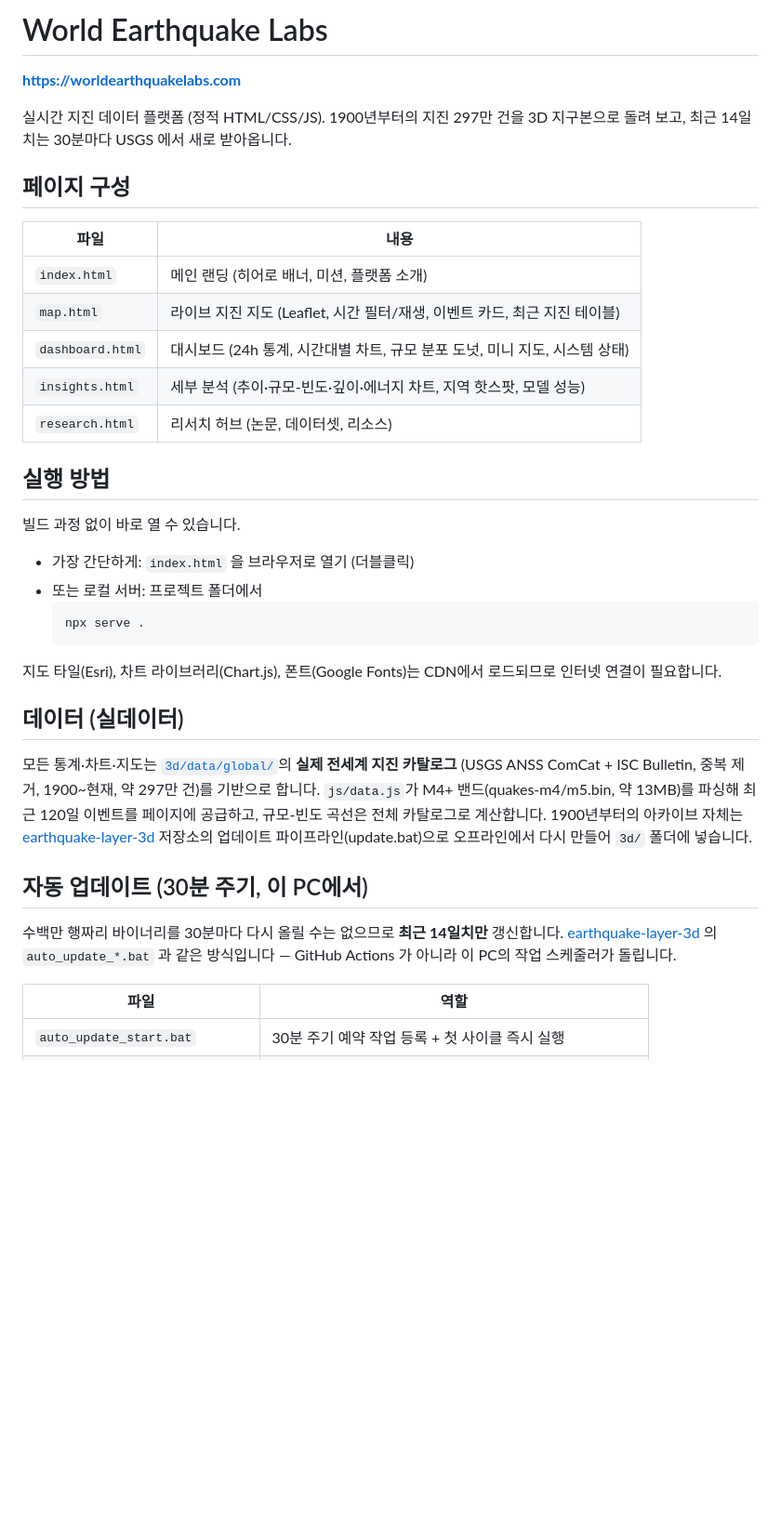
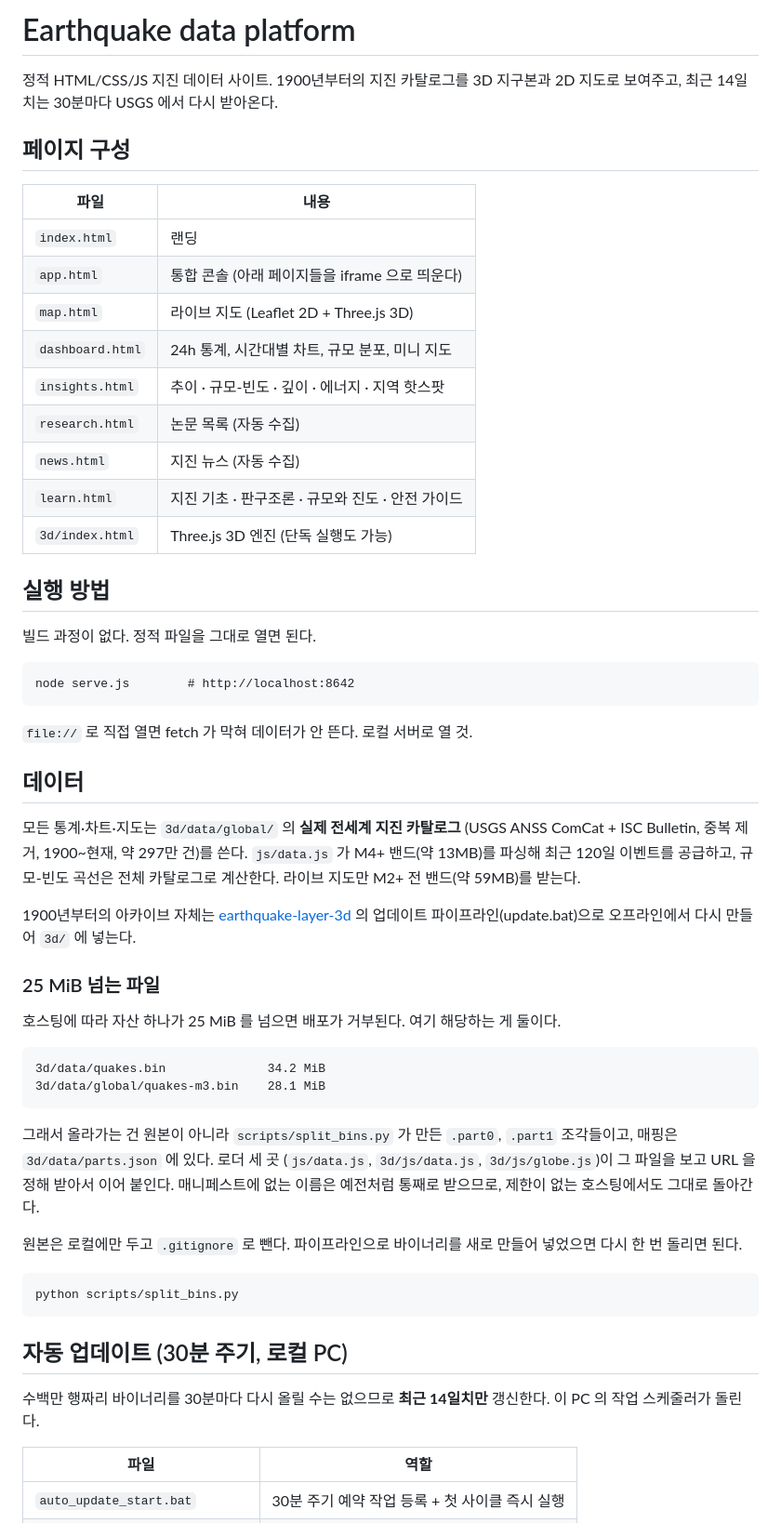
Before and after one commit to parkman00771188/wel, a Markdown page: README.md, the part around one of its changes. Shown at 93% size. Rendered like a GitHub page; blank space fills up the shorter version.

````diff
--- a/README.md
+++ b/README.md
@@ -1,48 +1,70 @@
-# World Earthquake Labs
+# Earthquake data platform
 
-**https://worldearthquakelabs.com**
-
-실시간 지진 데이터 플랫폼 (정적 HTML/CSS/JS). 1900년부터의 지진 297만 건을
-3D 지구본으로 돌려 보고, 최근 14일치는 30분마다 USGS 에서 새로 받아옵니다.
+정적 HTML/CSS/JS 지진 데이터 사이트. 1900년부터의 지진 카탈로그를 3D 지구본과
+2D 지도로 보여주고, 최근 14일치는 30분마다 USGS 에서 다시 받아온다.
 
 ## 페이지 구성
 
 | 파일 | 내용 |
 |---|---|
-| `index.html` | 메인 랜딩 (히어로 배너, 미션, 플랫폼 소개) |
-| `map.html` | 라이브 지진 지도 (Leaflet, 시간 필터/재생, 이벤트 카드, 최근 지진 테이블) |
-| `dashboard.html` | 대시보드 (24h 통계, 시간대별 차트, 규모 분포 도넛, 미니 지도, 시스템 상태) |
-| `insights.html` | 세부 분석 (추이·규모-빈도·깊이·에너지 차트, 지역 핫스팟, 모델 성능) |
-| `research.html` | 리서치 허브 (논문, 데이터셋, 리소스) |
+| `index.html` | 랜딩 |
+| `app.html` | 통합 콘솔 (아래 페이지들을 iframe 으로 띄운다) |
+| `map.html` | 라이브 지도 (Leaflet 2D + Three.js 3D) |
+| `dashboard.html` | 24h 통계, 시간대별 차트, 규모 분포, 미니 지도 |
+| `insights.html` | 추이 · 규모-빈도 · 깊이 · 에너지 · 지역 핫스팟 |
+| `research.html` | 논문 목록 (자동 수집) |
+| `news.html` | 지진 뉴스 (자동 수집) |
+| `learn.html` | 지진 기초 · 판구조론 · 규모와 진도 · 안전 가이드 |
+| `3d/index.html` | Three.js 3D 엔진 (단독 실행도 가능) |
 
 ## 실행 방법
 
-빌드 과정 없이 바로 열 수 있습니다.
+빌드 과정이 없다. 정적 파일을 그대로 열면 된다.
 
-- 가장 간단하게: `index.html` 을 브라우저로 열기 (더블클릭)
-- 또는 로컬 서버: 프로젝트 폴더에서
-  ```
-  npx serve .
-  ```
+```
+node serve.js        # http://localhost:8642
+```
 
-지도 타일(Esri), 차트 라이브러리(Chart.js), 폰트(Google Fonts)는 CDN에서 로드되므로
-인터넷 연결이 필요합니다.
+`file://` 로 직접 열면 fetch 가 막혀 데이터가 안 뜬다. 로컬 서버로 열 것.
 
-## 데이터 (실데이터)
+## 데이터
 
-모든 통계·차트·지도는 [`3d/data/global/`](3d/data/global/)의 **실제 전세계 지진 카탈로그**
-(USGS ANSS ComCat + ISC Bulletin, 중복 제거, 1900~현재, 약 297만 건)를 기반으로 합니다.
-`js/data.js`가 M4+ 밴드(quakes-m4/m5.bin, 약 13MB)를 파싱해 최근 120일 이벤트를 페이지에
-공급하고, 규모-빈도 곡선은 전체 카탈로그로 계산합니다. 1900년부터의 아카이브 자체는
-[earthquake-layer-3d](https://github.com/parkman00771188/earthquake-layer-3d) 저장소의
-업데이트 파이프라인(update.bat)으로 오프라인에서 다시 만들어 `3d/` 폴더에 넣습니다.
+모든 통계·차트·지도는 `3d/data/global/` 의 **실제 전세계 지진 카탈로그**
+(USGS ANSS ComCat + ISC Bulletin, 중복 제거, 1900~현재, 약 297만 건)를 쓴다.
+`js/data.js` 가 M4+ 밴드(약 13MB)를 파싱해 최근 120일 이벤트를 공급하고,
+규모-빈도 곡선은 전체 카탈로그로 계산한다. 라이브 지도만 M2+ 전 밴드(약 59MB)를
+받는다.
 
-## 자동 업데이트 (30분 주기, 이 PC에서)
+1900년부터의 아카이브 자체는
+[earthquake-layer-3d](https://github.com/parkman00771188/earthquake-layer-3d) 의
+업데이트 파이프라인(update.bat)으로 오프라인에서 다시 만들어 `3d/` 에 넣는다.
 
-수백만 행짜리 바이너리를 30분마다 다시 올릴 수는 없으므로 **최근 14일치만** 갱신합니다.
-[earthquake-layer-3d](https://github.com/parkman00771188/earthquake-layer-3d) 의
-`auto_update_*.bat` 과 같은 방식입니다 — GitHub Actions 가 아니라 이 PC의 작업
-스케줄러가 돌립니다.
+### 25 MiB 넘는 파일
+
+호스팅에 따라 자산 하나가 25 MiB 를 넘으면 배포가 거부된다. 여기 해당하는 게 둘이다.
+
+```
+3d/data/quakes.bin              34.2 MiB
+3d/data/global/quakes-m3.bin    28.1 MiB
+```
+
+그래서 올라가는 건 원본이 아니라 `scripts/split_bins.py` 가 만든 `.part0`,
+`.part1` 조각들이고, 매핑은 `3d/data/parts.json` 에 있다. 로더 세 곳
+(`js/data.js`, `3d/js/data.js`, `3d/js/globe.js`)이 그 파일을 보고 URL 을 정해
+받아서 이어 붙인다. 매니페스트에 없는 이름은 예전처럼 통째로 받으므로, 제한이
+없는 호스팅에서도 그대로 돌아간다.
+
+원본은 로컬에만 두고 `.gitignore` 로 뺀다. 파이프라인으로 바이너리를 새로 만들어
+넣었으면 다시 한 번 돌리면 된다.
+
+```
+python scripts/split_bins.py
+```
+
+## 자동 업데이트 (30분 주기, 로컬 PC)
+
+수백만 행짜리 바이너리를 30분마다 다시 올릴 수는 없으므로 **최근 14일치만**
+갱신한다. 이 PC 의 작업 스케줄러가 돌린다.
 
 | 파일 | 역할 |
 |---|---|
````
Also changed, not shown: other parts of README.md (+75 -121 lines).
